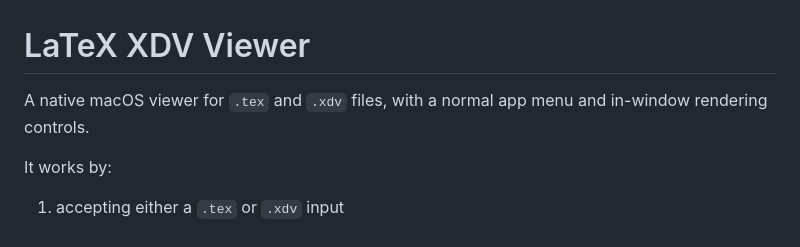
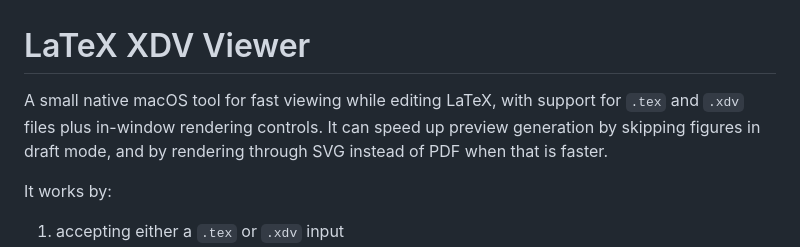
Before and after one commit to leoduan/xdv_viewer_mac, a Markdown page: README.md, the part around the change. GitHub-like rendering.

Commit message:
Clarify README fast preview workflow

```diff
--- a/README.md
+++ b/README.md
@@ -1,6 +1,6 @@
 # LaTeX XDV Viewer
 
-A native macOS viewer for `.tex` and `.xdv` files, with a normal app menu and in-window rendering controls.
+A small native macOS tool for fast viewing while editing LaTeX, with support for `.tex` and `.xdv` files plus in-window rendering controls. It can speed up preview generation by skipping figures in draft mode, and by rendering through SVG instead of PDF when that is faster.
 
 It works by:
 
```
